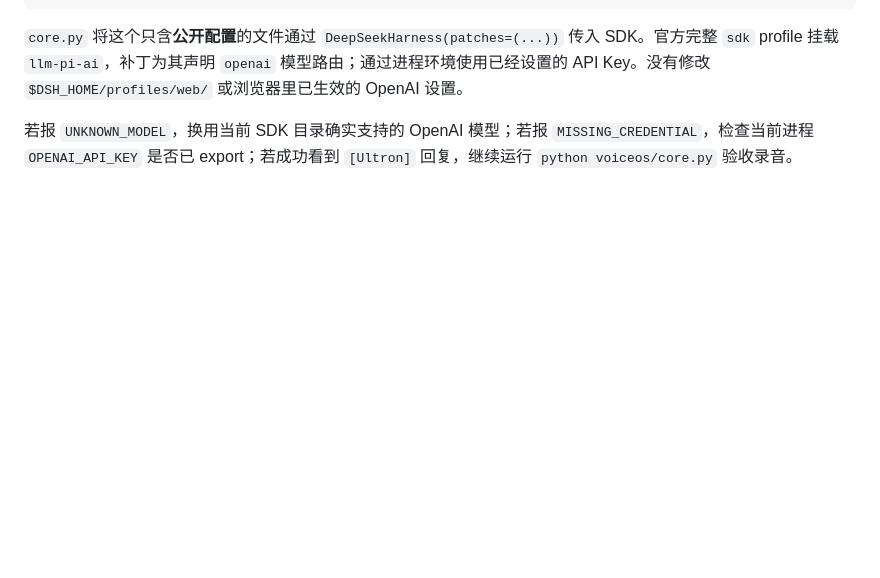
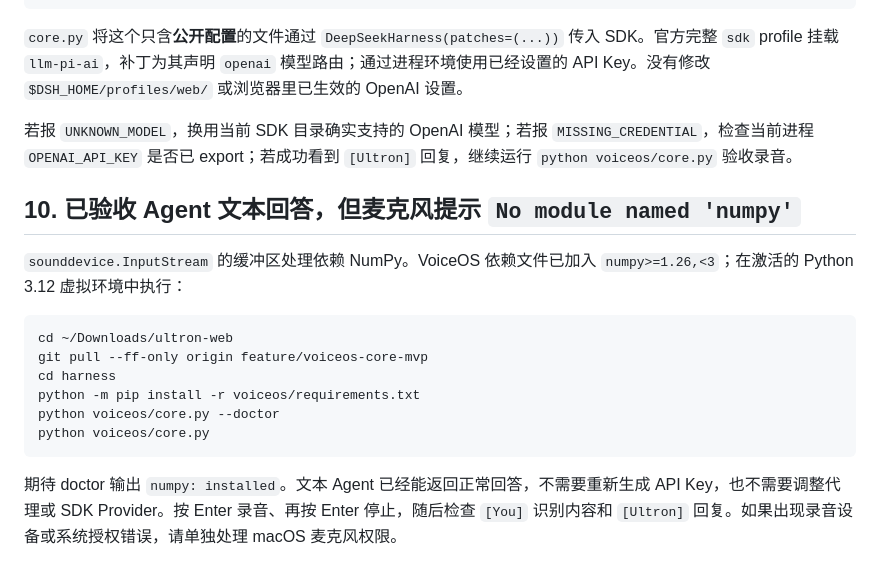
Before and after one commit to niehmanyo/ultronai, a Markdown page: harness/docs/VOICEOS_CORE_V01_ZH.md, the part around the change. Drawn GitHub-style; blank space fills up the shorter version.

Commit message:
docs(voiceos): fix NumPy dependency and microphone acceptance steps

````diff
--- a/harness/docs/VOICEOS_CORE_V01_ZH.md
+++ b/harness/docs/VOICEOS_CORE_V01_ZH.md
@@ -153,3 +153,18 @@ python voiceos/core.py --text '你好 Ultron，请用中文介绍自己' --no-sp
 `core.py` 将这个只含**公开配置**的文件通过 `DeepSeekHarness(patches=(...))` 传入 SDK。官方完整 `sdk` profile 挂载 `llm-pi-ai`，补丁为其声明 `openai` 模型路由；通过进程环境使用已经设置的 API Key。没有修改 `$DSH_HOME/profiles/web/` 或浏览器里已生效的 OpenAI 设置。
 
 若报 `UNKNOWN_MODEL`，换用当前 SDK 目录确实支持的 OpenAI 模型；若报 `MISSING_CREDENTIAL`，检查当前进程 `OPENAI_API_KEY` 是否已 export；若成功看到 `[Ultron]` 回复，继续运行 `python voiceos/core.py` 验收录音。
+
+## 10. 已验收 Agent 文本回答，但麦克风提示 `No module named 'numpy'`
+
+`sounddevice.InputStream` 的缓冲区处理依赖 NumPy。VoiceOS 依赖文件已加入 `numpy>=1.26,<3`；在激活的 Python 3.12 虚拟环境中执行：
+
+```bash
+cd ~/Downloads/ultron-web
+git pull --ff-only origin feature/voiceos-core-mvp
+cd harness
+python -m pip install -r voiceos/requirements.txt
+python voiceos/core.py --doctor
+python voiceos/core.py
+```
+
+期待 doctor 输出 `numpy: installed`。文本 Agent 已经能返回正常回答，不需要重新生成 API Key，也不需要调整代理或 SDK Provider。按 Enter 录音、再按 Enter 停止，随后检查 `[You]` 识别内容和 `[Ultron]` 回复。如果出现录音设备或系统授权错误，请单独处理 macOS 麦克风权限。
````
